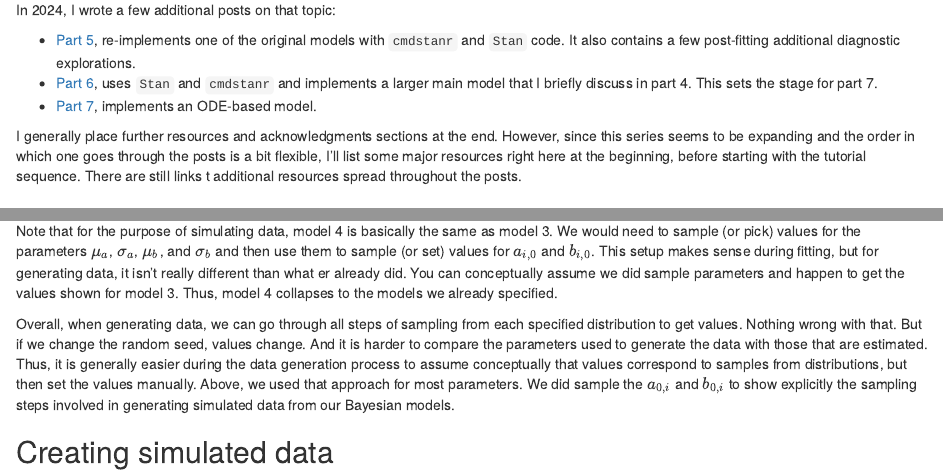
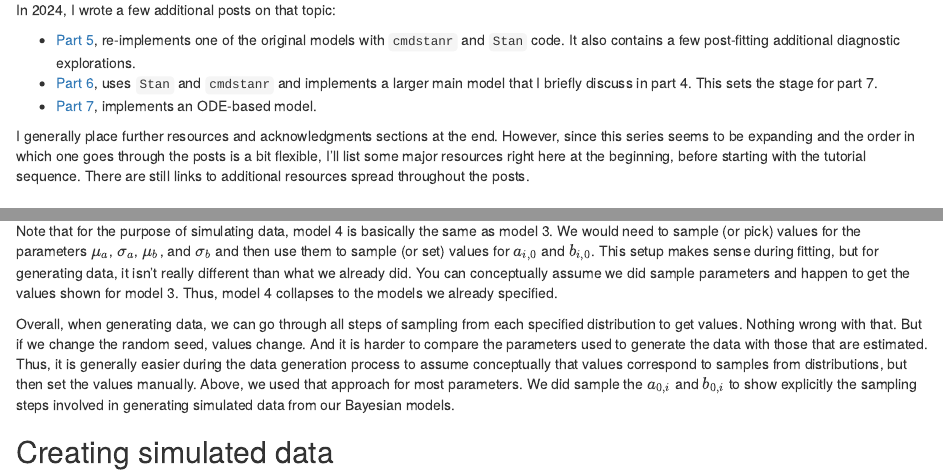
Before and after one commit to andreashandel/andreashandelwebsite, an R Markdown document (posts/2022-02-22-longitudinal-multilevel-bayes-1/index.Rmd): the page in a window 1100 px wide, from 400 px down, and a second part further down, joined at a grey line. Rendered offline with R 4.5, knitr and Pandoc, with nearby package versions.

Commit message:
typos pt1 index.Rmd

````diff
--- a/posts/2022-02-22-longitudinal-multilevel-bayes-1/index.Rmd
+++ b/posts/2022-02-22-longitudinal-multilevel-bayes-1/index.Rmd
@@ -39,7 +39,7 @@ In 2024, I wrote a few additional posts on that topic:
 * [Part 7](/posts/longitudinal-multilevel-bayesian-analysis-7/), implements an ODE-based model.
 
 
-I generally place further resources and acknowledgments sections at the end. However, since this series seems to be expanding and the order in which one goes through the posts is a bit flexible, I'll list some major resources right here at the beginning, before starting with the tutorial sequence. There are still links t additional resources spread throughout the posts.
+I generally place further resources and acknowledgments sections at the end. However, since this series seems to be expanding and the order in which one goes through the posts is a bit flexible, I'll list some major resources right here at the beginning, before starting with the tutorial sequence. There are still links to additional resources spread throughout the posts.
 
 
 # Further resources
@@ -477,7 +477,7 @@ Finally, model 3 with priors that have a width between those of model 1 and mode
 ```
 
 
-Note that for the purpose of simulating data, model 4 is basically the same as model 3. We would need to sample (or pick) values for the parameters $\mu_a$, $\sigma_a$, $\mu_b$, and $\sigma_b$ and then use them to sample (or set) values for $a_{i,0}$ and $b_{i,0}$. This setup makes sense during fitting, but for generating data, it isn't really different than what er already did. You can conceptually assume we did sample parameters and happen to get the values shown for model 3. Thus, model 4 collapses to the models we already specified.
+Note that for the purpose of simulating data, model 4 is basically the same as model 3. We would need to sample (or pick) values for the parameters $\mu_a$, $\sigma_a$, $\mu_b$, and $\sigma_b$ and then use them to sample (or set) values for $a_{i,0}$ and $b_{i,0}$. This setup makes sense during fitting, but for generating data, it isn't really different than what we already did. You can conceptually assume we did sample parameters and happen to get the values shown for model 3. Thus, model 4 collapses to the models we already specified.
 
 Overall, when generating data, we can go through all steps of sampling from each specified distribution to get values. Nothing wrong with that. But if we change the random seed, values change. And it is harder to compare the parameters used to generate the data with those that are estimated. Thus, it is generally easier during the data generation process to assume conceptually that values correspond to samples from distributions, but then set the values manually. Above, we used that approach for most parameters. We did sample the $a_{0,i}$ and $b_{0,i}$ to show explicitly the sampling steps involved in generating simulated data from our Bayesian models.
 
````
Also changed, not shown: posts/2022-02-22-longitudinal-multilevel-bayes-1/index.Rmd (2 more changed lines).
